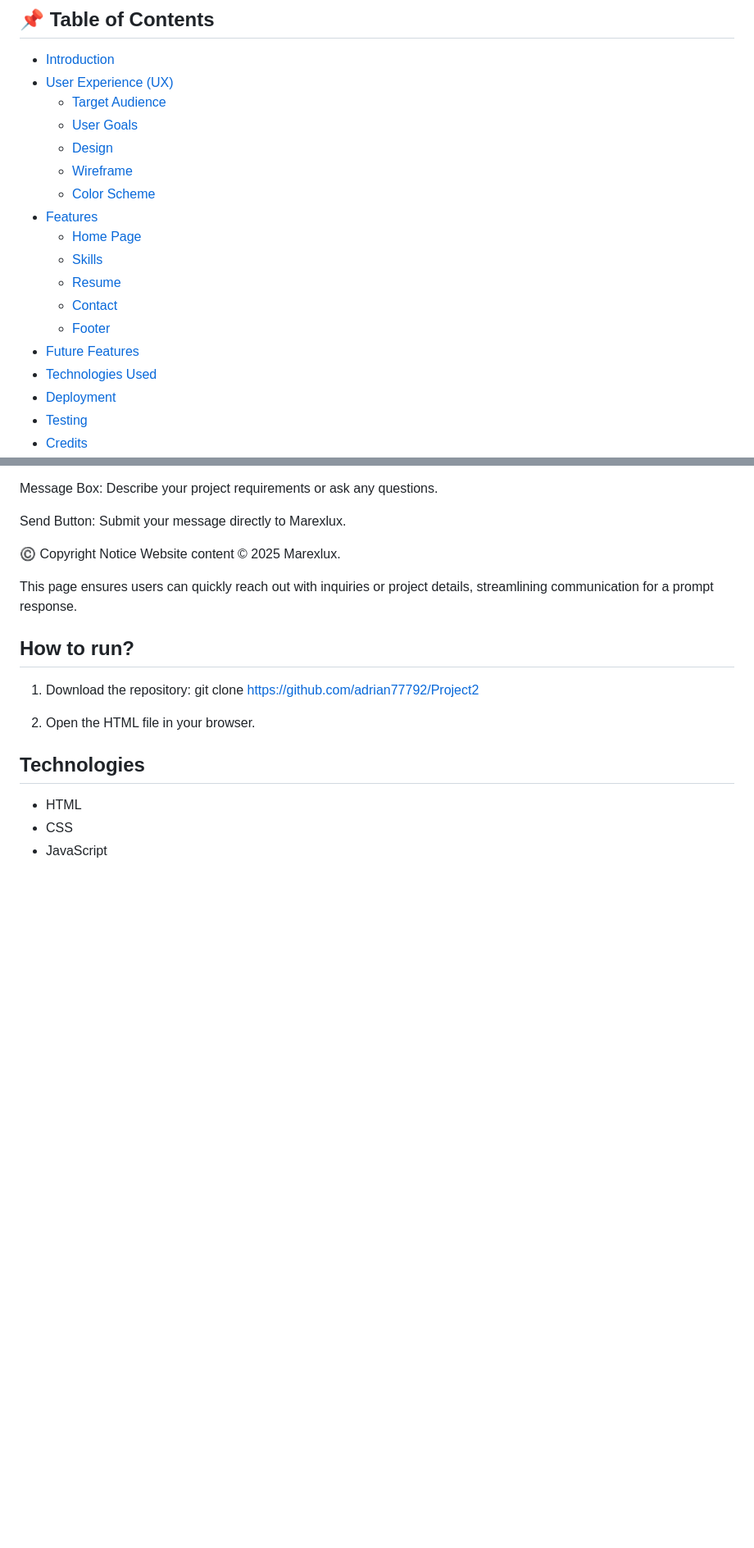
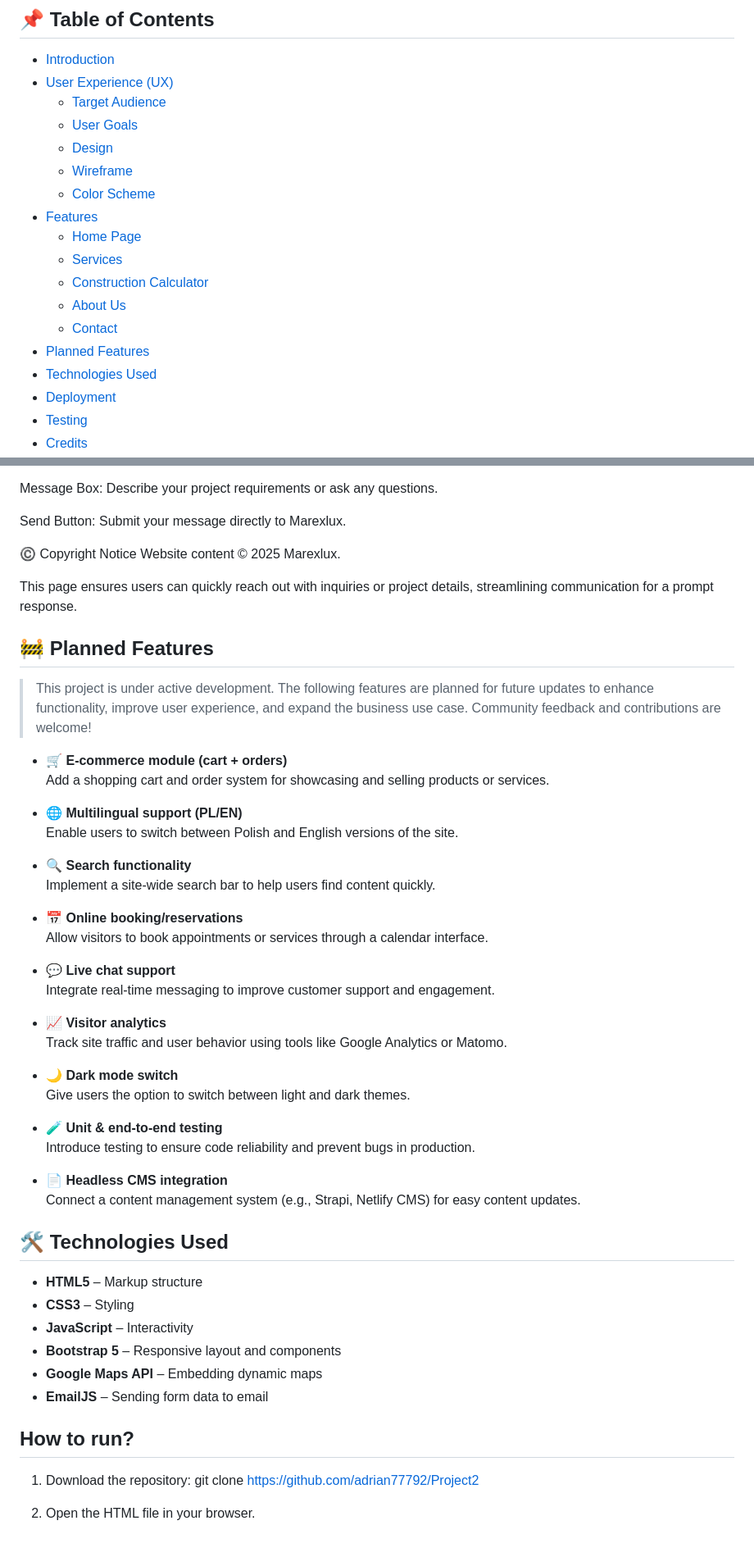
Before and after one commit to adrian77792/Project2, a Markdown page: README.md, 2 parts joined by grey strips. Shown at 82% size. Rendered like a GitHub page; blank space fills up the shorter version.

```diff
--- a/README.md
+++ b/README.md
@@ -39,12 +39,12 @@ The website represents a modern, responsive business landing page with real-time
   - [Color Scheme](#-color-scheme)
 - [Features](#-features)
   - [Home Page](#-home-page)
-  - [Skills](#-skills)
-  - [Resume](#-resume)
+  - [Services](#️-services)
+  - [Construction Calculator](#-construction-calculator)
+  - [About Us](#-about-us)
   - [Contact](#-contact)
-  - [Footer](#-footer)
-- [Future Features](#-future-features)
-- [Technologies Used](#-technologies-used)
+- [Planned Features](#-planned-features)
+- [Technologies Used](#️-technologies-used)
 - [Deployment](#-deployment)
 - [Testing](#-testing)
 - [Credits](#-credits)
@@ -227,15 +227,50 @@ Website content © 2025 Marexlux.
 
 This page ensures users can quickly reach out with inquiries or project details, streamlining communication for a prompt response.
 
+## 🚧 Planned Features
+
+> This project is under active development. The following features are planned for future updates to enhance functionality, improve user experience, and expand the business use case. Community feedback and contributions are welcome!
+
+- 🛒 **E-commerce module (cart + orders)**
+  Add a shopping cart and order system for showcasing and selling products or services.
+
+- 🌐 **Multilingual support (PL/EN)**
+  Enable users to switch between Polish and English versions of the site.
+
+- 🔍 **Search functionality**
+  Implement a site-wide search bar to help users find content quickly.
+
+- 📅 **Online booking/reservations**
+  Allow visitors to book appointments or services through a calendar interface.
+
+- 💬 **Live chat support**
+  Integrate real-time messaging to improve customer support and engagement.
+
+- 📈 **Visitor analytics**
+  Track site traffic and user behavior using tools like Google Analytics or Matomo.
+
+- 🌙 **Dark mode switch**
+  Give users the option to switch between light and dark themes.
+
+- 🧪 **Unit & end-to-end testing**
+  Introduce testing to ensure code reliability and prevent bugs in production.
+
+- 📄 **Headless CMS integration**
+  Connect a content management system (e.g., Strapi, Netlify CMS) for easy content updates.
+
+## 🛠️ Technologies Used
+
+- **HTML5** – Markup structure
+- **CSS3** – Styling
+- **JavaScript** – Interactivity
+- **Bootstrap 5** – Responsive layout and components
+- **Google Maps API** – Embedding dynamic maps
+- **EmailJS** – Sending form data to email
+
+
 ## How to run?
 
 1. Download the repository:
 git clone https://github.com/adrian77792/Project2
 
 2. Open the HTML file in your browser.
-
-## Technologies
-
-- HTML
-- CSS
-- JavaScript
```
Also changed, not shown: other parts of README.md (+5 -5 lines).
